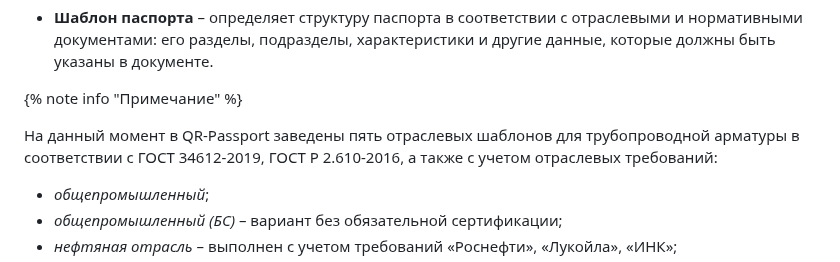
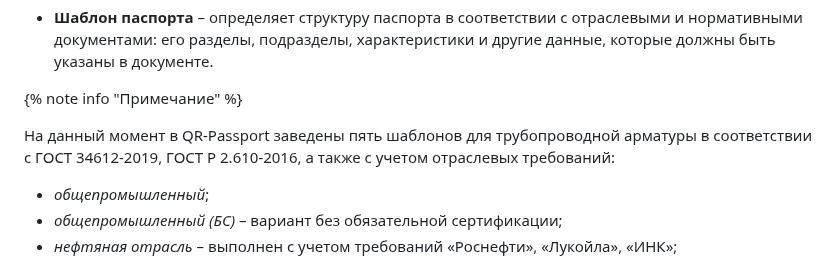
Before and after one commit to InstructionsQR/QR-Passport, a Markdown page: docs/ru/concepts.md, the part around the change. GitHub-like rendering.

```diff
--- a/docs/ru/concepts.md
+++ b/docs/ru/concepts.md
@@ -28,7 +28,7 @@
 
 {% note info "Примечание" %}
 
-На данный момент в QR-Passport заведены пять отраслевых шаблонов для трубопроводной арматуры в соответствии с ГОСТ 34612-2019, ГОСТ Р 2.610-2016, а также с учетом отраслевых требований:
+На данный момент в QR-Passport заведены пять шаблонов для трубопроводной арматуры в соответствии с ГОСТ 34612-2019, ГОСТ Р 2.610-2016, а также с учетом отраслевых требований:
    * _общепромышленный_;
    * _общепромышленный (БС)_ – вариант без обязательной сертификации;
    * _нефтяная отрасль_ – выполнен с учетом требований «Роснефти», «Лукойла», «ИНК»;
```
Also changed, not shown: docs/ru/quick_start.md (+18 -15 lines), docs/ru/_images/route_list.png (added), docs/ru/_images/route_new_doc.png (added), docs/ru/_images/route_tab.png (added), 5 other files.
